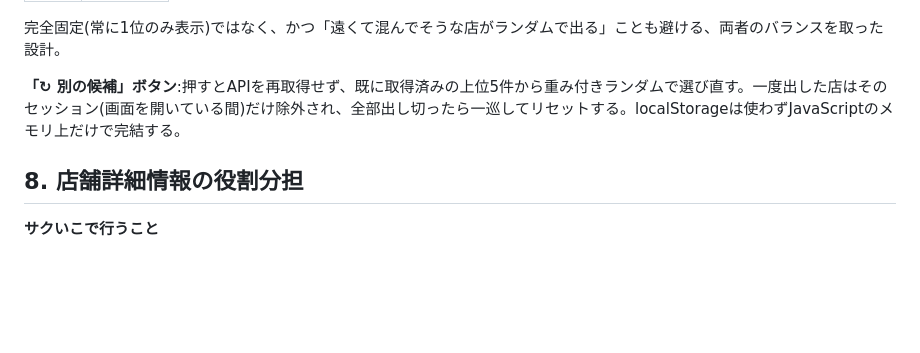
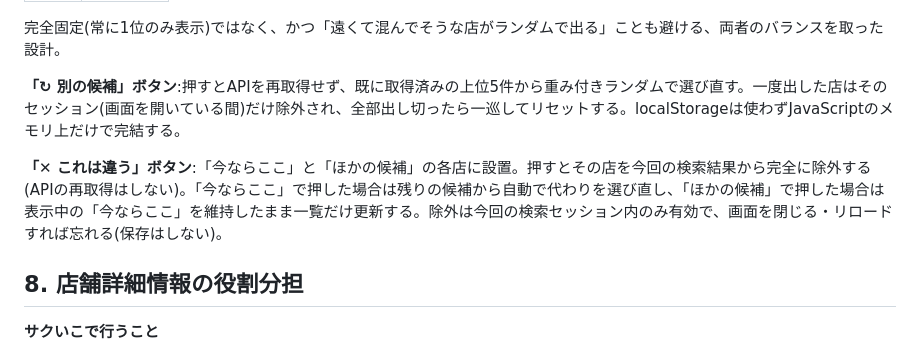
Before and after one commit to ai-shisakusho/saku-iko, a Markdown page: README.md, the part around the change. GitHub-like rendering; blank space fills up the shorter version.

```diff
--- a/README.md
+++ b/README.md
@@ -154,6 +154,8 @@ OSM日本語Wikiの慣習(`pub`=居酒屋・飲食主目的、`bar`=スナック
 
 **「↻ 別の候補」ボタン**:押すとAPIを再取得せず、既に取得済みの上位5件から重み付きランダムで選び直す。一度出した店はそのセッション(画面を開いている間)だけ除外され、全部出し切ったら一巡してリセットする。localStorageは使わずJavaScriptのメモリ上だけで完結する。
 
+**「✕ これは違う」ボタン**:「今ならここ」と「ほかの候補」の各店に設置。押すとその店を今回の検索結果から完全に除外する(APIの再取得はしない)。「今ならここ」で押した場合は残りの候補から自動で代わりを選び直し、「ほかの候補」で押した場合は表示中の「今ならここ」を維持したまま一覧だけ更新する。除外は今回の検索セッション内のみ有効で、画面を閉じる・リロードすれば忘れる(保存はしない)。
+
 ## 8. 店舗詳細情報の役割分担
 
 **サクいこで行うこと**
```
